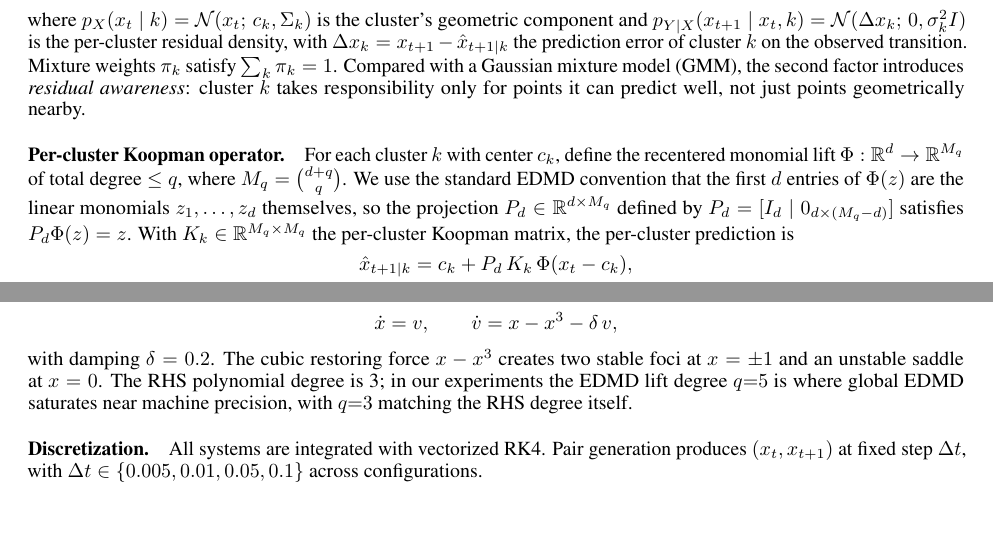
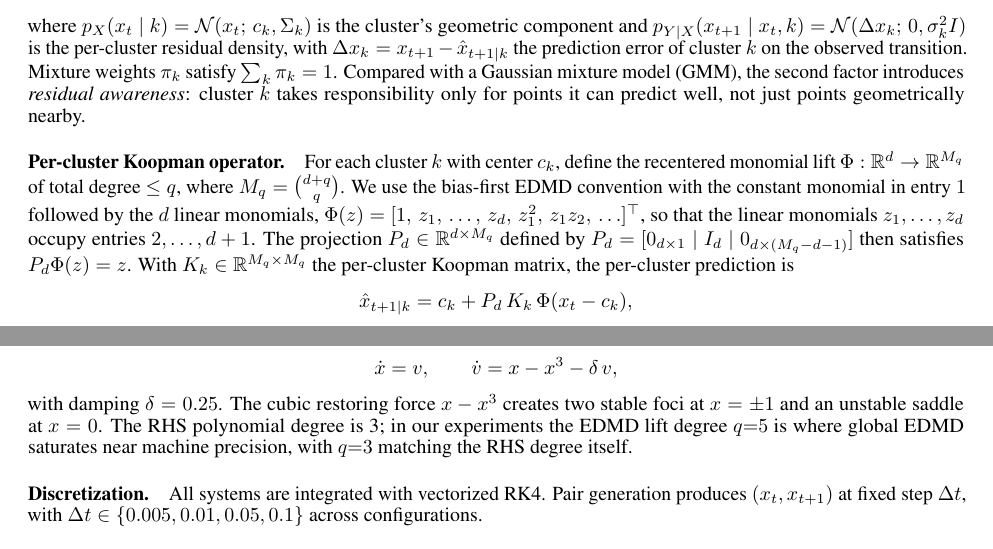
Before and after one commit to agencyenterprise/cluster_weighted_edmd, a LaTeX document (papers/scml2026/paper.tex): two parts of pages 3 and 5 of 11, joined at a grey line, cut so that both start at the same text. Compiled offline with pdfLaTeX.

Commit message:
fixed mismatch between paper and code configs

```diff
--- a/papers/scml2026/paper.tex
+++ b/papers/scml2026/paper.tex
@@ -106,7 +106,7 @@ p(x_t, x_{t+1}) = \sum_{k=1}^{K} \pi_k\, p_X(x_t \mid k)\, p_{Y\mid X}(x_{t+1} \
 \]
 where $p_X(x_t \mid k) = \mathcal{N}(x_t;\, c_k, \Sigma_k)$ is the cluster's geometric component and $p_{Y\mid X}(x_{t+1} \mid x_t, k) = \mathcal{N}(\Delta x_k;\, 0, \sigma_k^2 I)$ is the per-cluster residual density, with $\Delta x_k = x_{t+1} - \hat{x}_{t+1\mid k}$ the prediction error of cluster $k$ on the observed transition. Mixture weights $\pi_k$ satisfy $\sum_k \pi_k = 1$. Compared with a Gaussian mixture model (GMM), the second factor introduces \emph{residual awareness}: cluster $k$ takes responsibility only for points it can predict well, not just points geometrically nearby.
 
-\paragraph{Per-cluster Koopman operator.} For each cluster $k$ with center $c_k$, define the recentered monomial lift $\Phi: \mathbb{R}^d \to \mathbb{R}^{M_q}$ of total degree $\leq q$, where $M_q = \binom{d+q}{q}$. We use the standard EDMD convention that the first $d$ entries of $\Phi(z)$ are the linear monomials $z_1, \ldots, z_d$ themselves, so the projection $P_d \in \mathbb{R}^{d \times M_q}$ defined by $P_d = [I_d \mid 0_{d \times (M_q - d)}]$ satisfies $P_d \Phi(z) = z$. With $K_k \in \mathbb{R}^{M_q \times M_q}$ the per-cluster Koopman matrix, the per-cluster prediction is
+\paragraph{Per-cluster Koopman operator.} For each cluster $k$ with center $c_k$, define the recentered monomial lift $\Phi: \mathbb{R}^d \to \mathbb{R}^{M_q}$ of total degree $\leq q$, where $M_q = \binom{d+q}{q}$. We use the bias-first EDMD convention with the constant monomial in entry $1$ followed by the $d$ linear monomials, $\Phi(z) = [1,\, z_1,\, \ldots,\, z_d,\, z_1^2,\, z_1 z_2,\, \ldots]^\top$, so that the linear monomials $z_1, \ldots, z_d$ occupy entries $2, \ldots, d+1$. The projection $P_d \in \mathbb{R}^{d \times M_q}$ defined by $P_d = [0_{d \times 1} \mid I_d \mid 0_{d \times (M_q - d - 1)}]$ then satisfies $P_d \Phi(z) = z$. With $K_k \in \mathbb{R}^{M_q \times M_q}$ the per-cluster Koopman matrix, the per-cluster prediction is
 \[
 \hat{x}_{t+1\mid k} = c_k + P_d\, K_k\, \Phi(x_t - c_k),
 \]
@@ -170,7 +170,7 @@ with damping coefficient $\gamma = 0.1$. The non-polynomial $\sin\theta$ term is
 \dot{x} = v, \qquad
 \dot{v} = x - x^3 - \delta\, v,
 \]
-with damping $\delta = 0.2$. The cubic restoring force $x - x^3$ creates two stable foci at $x = \pm 1$ and an unstable saddle at $x = 0$. The RHS polynomial degree is 3; in our experiments the EDMD lift degree $q{=}5$ is where global EDMD saturates near machine precision, with $q{=}3$ matching the RHS degree itself.
+with damping $\delta = 0.25$. The cubic restoring force $x - x^3$ creates two stable foci at $x = \pm 1$ and an unstable saddle at $x = 0$. The RHS polynomial degree is 3; in our experiments the EDMD lift degree $q{=}5$ is where global EDMD saturates near machine precision, with $q{=}3$ matching the RHS degree itself.
 
 \paragraph{Discretization.} All systems are integrated with vectorized RK4. Pair generation produces $(x_t, x_{t+1})$ at fixed step $\Delta t$, with $\Delta t \in \{0.005, 0.01, 0.05, 0.1\}$ across configurations.
 
```
Also changed, not shown: papers/scml2026/paper.tex (4 more changed lines).
